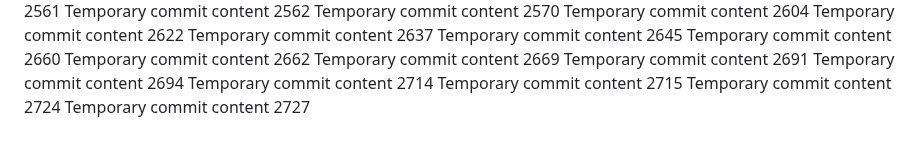
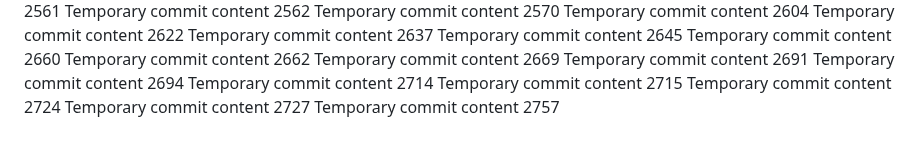
Before and after one commit to LagosStreet/globe, a Markdown page: ghjf/readme.md, the part around the change. GitHub-like rendering.

```diff
--- a/ghjf/readme.md
+++ b/ghjf/readme.md
@@ -269,3 +269,4 @@ Temporary commit content 2714
 Temporary commit content 2715
 Temporary commit content 2724
 Temporary commit content 2727
+Temporary commit content 2757
```
